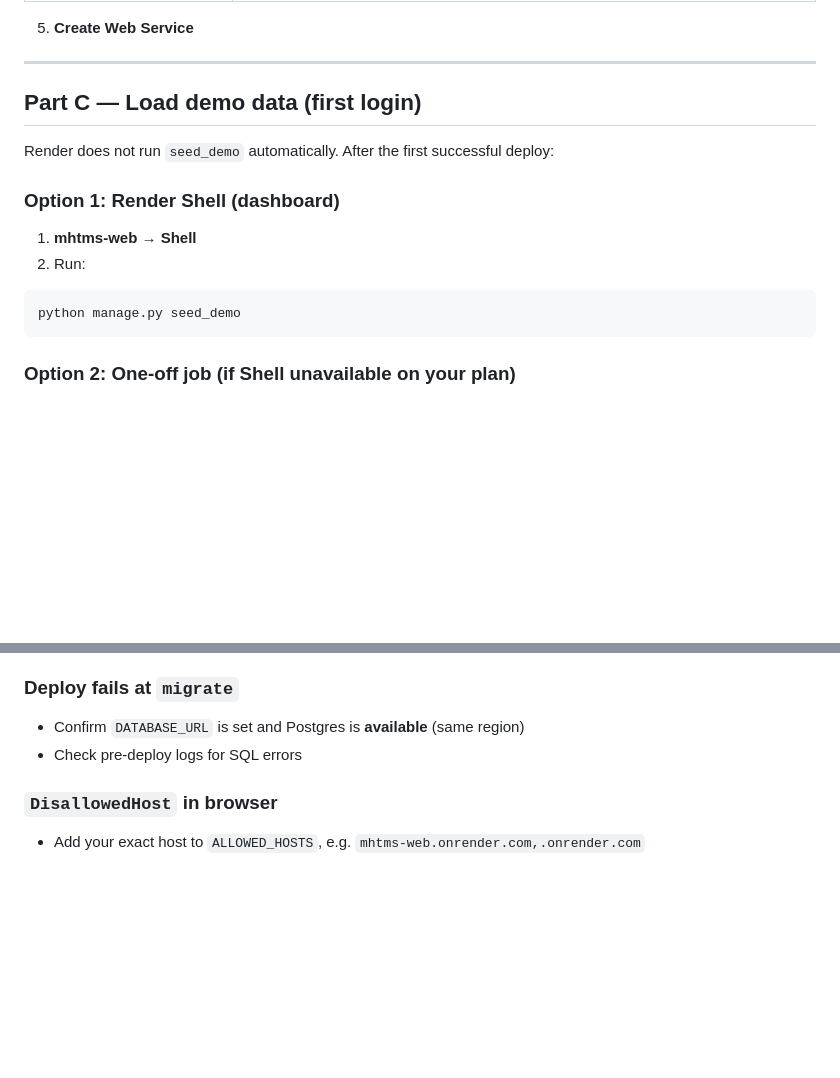
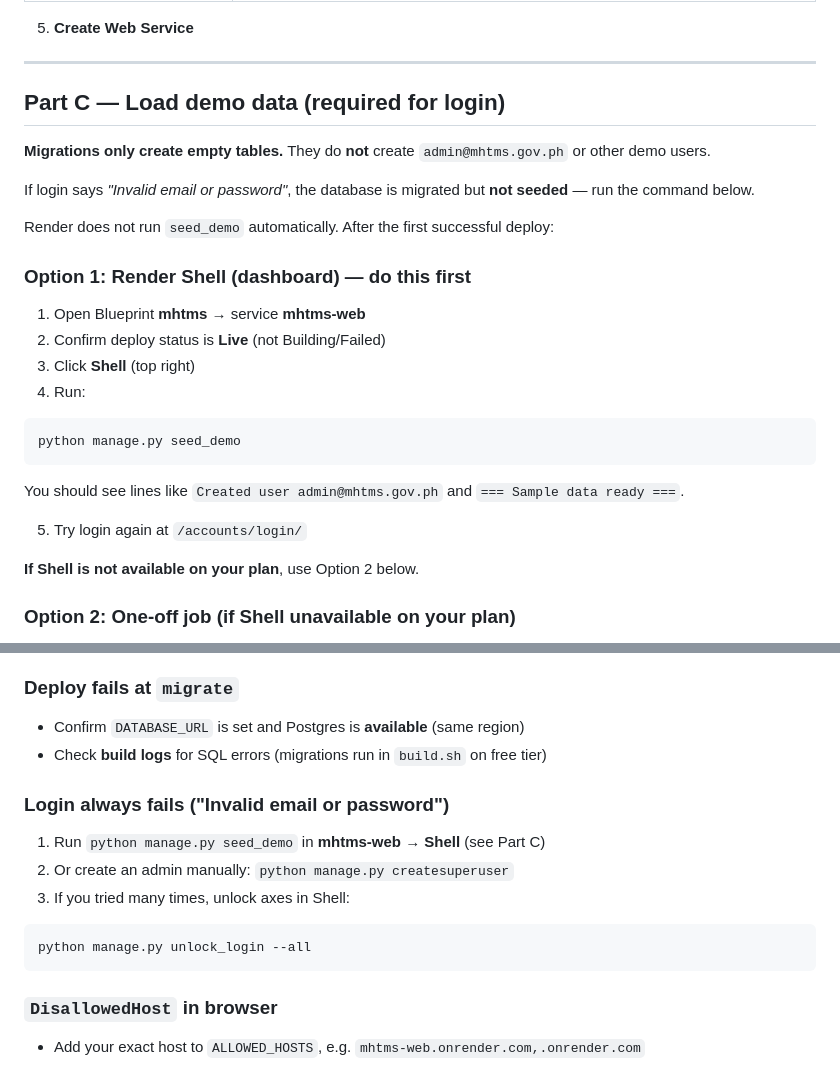
Before and after one commit to aimaifuran/municipal-health-and-triage-management-system, a Markdown page: docs/DEPLOY_RENDER.md, 2 parts joined by grey strips. Drawn GitHub-style; blank space fills up the shorter version.

Commit message:
Clarify that seed_demo is required for demo login on Render.
Co-authored-by: Cursor <cursoragent@cursor.com>

````diff
--- a/docs/DEPLOY_RENDER.md
+++ b/docs/DEPLOY_RENDER.md
@@ -180,18 +180,30 @@ Use this if you prefer creating services one by one.
 
 ---
 
-## Part C — Load demo data (first login)
+## Part C — Load demo data (required for login)
+
+**Migrations only create empty tables.** They do **not** create `admin@mhtms.gov.ph` or other demo users.
+
+If login says *"Invalid email or password"*, the database is migrated but **not seeded** — run the command below.
 
 Render does not run `seed_demo` automatically. After the first successful deploy:
 
-### Option 1: Render Shell (dashboard)
+### Option 1: Render Shell (dashboard) — do this first
 
-1. **mhtms-web** → **Shell**
-2. Run:
+1. Open Blueprint **mhtms** → service **mhtms-web**
+2. Confirm deploy status is **Live** (not Building/Failed)
+3. Click **Shell** (top right)
+4. Run:
 
 ```bash
 python manage.py seed_demo
 ```
+
+You should see lines like `Created user admin@mhtms.gov.ph` and `=== Sample data ready ===`.
+
+5. Try login again at `/accounts/login/`
+
+**If Shell is not available on your plan**, use Option 2 below.
 
 ### Option 2: One-off job (if Shell unavailable on your plan)
 
@@ -256,7 +268,17 @@ python manage.py createsuperuser
 ### Deploy fails at `migrate`
 
 - Confirm `DATABASE_URL` is set and Postgres is **available** (same region)
-- Check pre-deploy logs for SQL errors
+- Check **build logs** for SQL errors (migrations run in `build.sh` on free tier)
+
+### Login always fails ("Invalid email or password")
+
+1. Run `python manage.py seed_demo` in **mhtms-web** → **Shell** (see Part C)
+2. Or create an admin manually: `python manage.py createsuperuser`
+3. If you tried many times, unlock axes in Shell:
+
+```bash
+python manage.py unlock_login --all
+```
 
 ### `DisallowedHost` in browser
 
````
